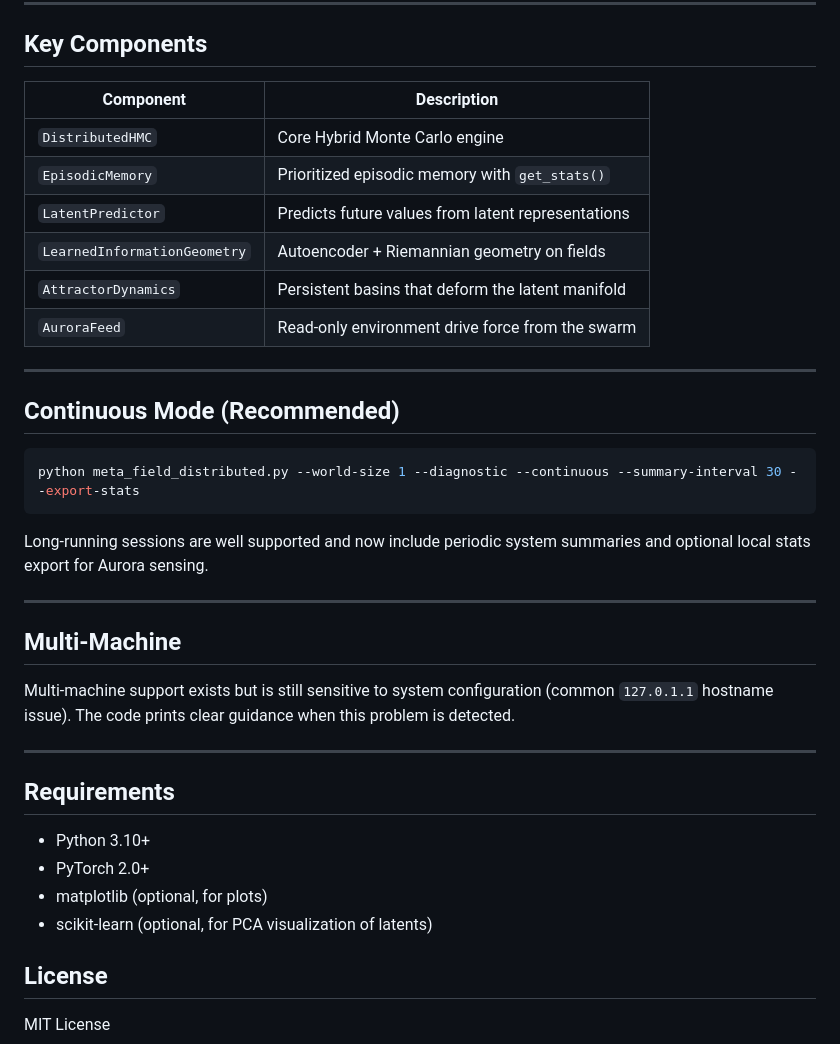
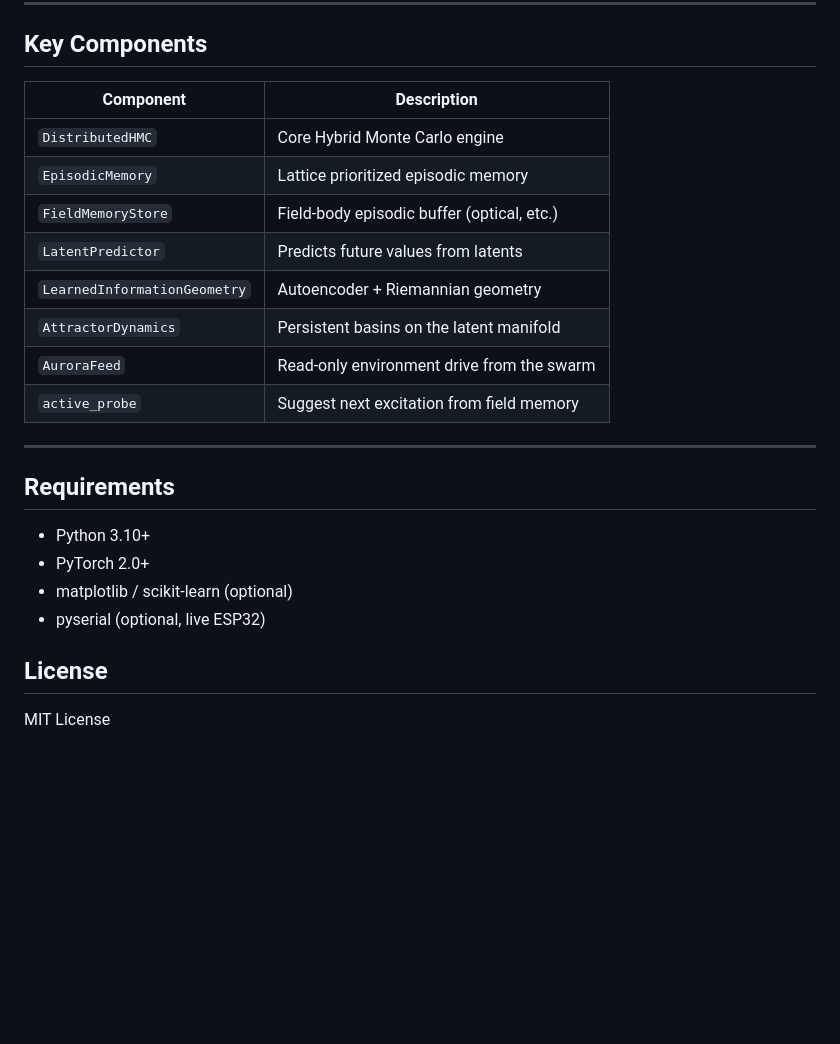
Before and after one commit to TheBabelDragon/metafield, a Markdown page: README.md, the part around one of its changes. Drawn GitHub-style; blank space fills up the shorter version.

````diff
--- a/README.md
+++ b/README.md
@@ -72,30 +95,16 @@ Optional flags:
 
 ## Key Components
 
-| Component                    | Description                                           |
-|-----------------------------|-------------------------------------------------------|
-| `DistributedHMC`            | Core Hybrid Monte Carlo engine                        |
-| `EpisodicMemory`            | Prioritized episodic memory with `get_stats()`        |
-| `LatentPredictor`           | Predicts future values from latent representations    |
-| `LearnedInformationGeometry`| Autoencoder + Riemannian geometry on fields           |
-| `AttractorDynamics`         | Persistent basins that deform the latent manifold     |
-| `AuroraFeed`                | Read-only environment drive force from the swarm      |
-
----
-
-## Continuous Mode (Recommended)
-
-```bash
-python meta_field_distributed.py --world-size 1 --diagnostic --continuous --summary-interval 30 --export-stats
-```
-
-Long-running sessions are well supported and now include periodic system summaries and optional local stats export for Aurora sensing.
-
----
-
-## Multi-Machine
-
-Multi-machine support exists but is still sensitive to system configuration (common `127.0.1.1` hostname issue). The code prints clear guidance when this problem is detected.
+| Component | Description |
+|-----------|-------------|
+| `DistributedHMC` | Core Hybrid Monte Carlo engine |
+| `EpisodicMemory` | Lattice prioritized episodic memory |
+| `FieldMemoryStore` | Field-body episodic buffer (optical, etc.) |
+| `LatentPredictor` | Predicts future values from latents |
+| `LearnedInformationGeometry` | Autoencoder + Riemannian geometry |
+| `AttractorDynamics` | Persistent basins on the latent manifold |
+| `AuroraFeed` | Read-only environment drive from the swarm |
+| `active_probe` | Suggest next excitation from field memory |
 
 ---
 
@@ -103,8 +112,8 @@ Multi-machine support exists but is still sensitive to system configuration (com
 
 - Python 3.10+
 - PyTorch 2.0+
-- matplotlib (optional, for plots)
-- scikit-learn (optional, for PCA visualization of latents)
+- matplotlib / scikit-learn (optional)
+- pyserial (optional, live ESP32)
 
 ## License
 
````
Also changed, not shown: other parts of README.md (+66 -43 lines).
